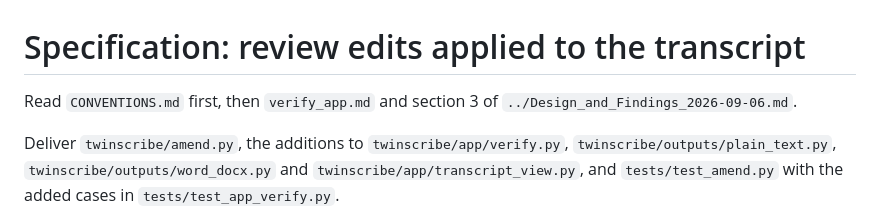
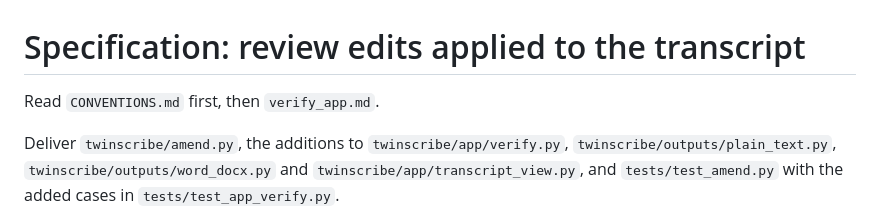
Before and after one commit to Unified-Source/TwinScribe, a Markdown page: docs/specs/review_edits.md, the part around the change. Drawn GitHub-style.

Commit message:
Two more specification headers that named the design record's sections now read the conventions and their sibling specifications alone

```diff
--- a/docs/specs/review_edits.md
+++ b/docs/specs/review_edits.md
@@ -1,7 +1,6 @@
 # Specification: review edits applied to the transcript
 
-Read `CONVENTIONS.md` first, then `verify_app.md` and section 3 of
-`../Design_and_Findings_2026-09-06.md`.
+Read `CONVENTIONS.md` first, then `verify_app.md`.
 
 Deliver `twinscribe/amend.py`, the additions to `twinscribe/app/verify.py`,
 `twinscribe/outputs/plain_text.py`, `twinscribe/outputs/word_docx.py` and
```
Also changed, not shown: docs/specs/verify_app.md (+1 -2 lines).
